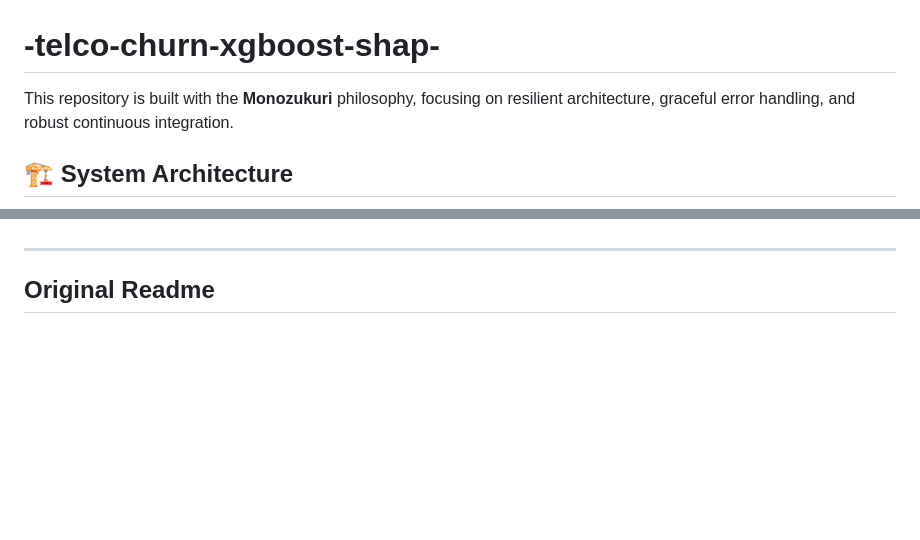
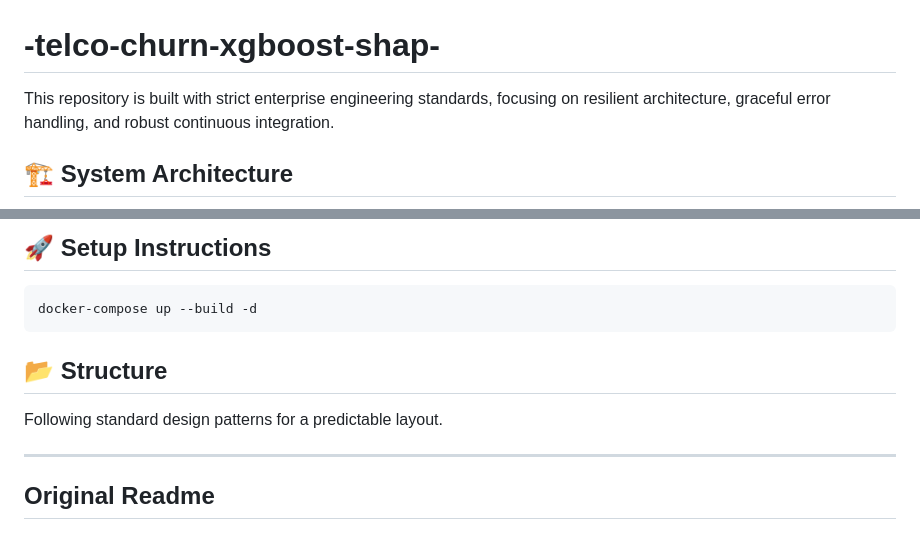
Before and after one commit to prajwal918/-telco-churn-xgboost-shap-, a Markdown page: README.md, 2 parts joined by grey strips. GitHub-like rendering; blank space fills up the shorter version.

````diff
--- a/README.md
+++ b/README.md
@@ -1,6 +1,6 @@
 # -telco-churn-xgboost-shap-
 
-This repository is built with the **Monozukuri** philosophy, focusing on resilient architecture, graceful error handling, and robust continuous integration.
+This repository is built with strict enterprise engineering standards, focusing on resilient architecture, graceful error handling, and robust continuous integration.
 
 ## 🏗️ System Architecture
 
@@ -22,3 +39,12 @@ Following Wabi-Sabi principles for a predictable layout.
+## 🚀 Setup Instructions
+
+```bash
+docker-compose up --build -d
+```
+
+## 📂 Structure
+
+Following standard design patterns for a predictable layout.
 
 ---
 
````
Also changed, not shown: other parts of README.md (+18 -1 lines).
